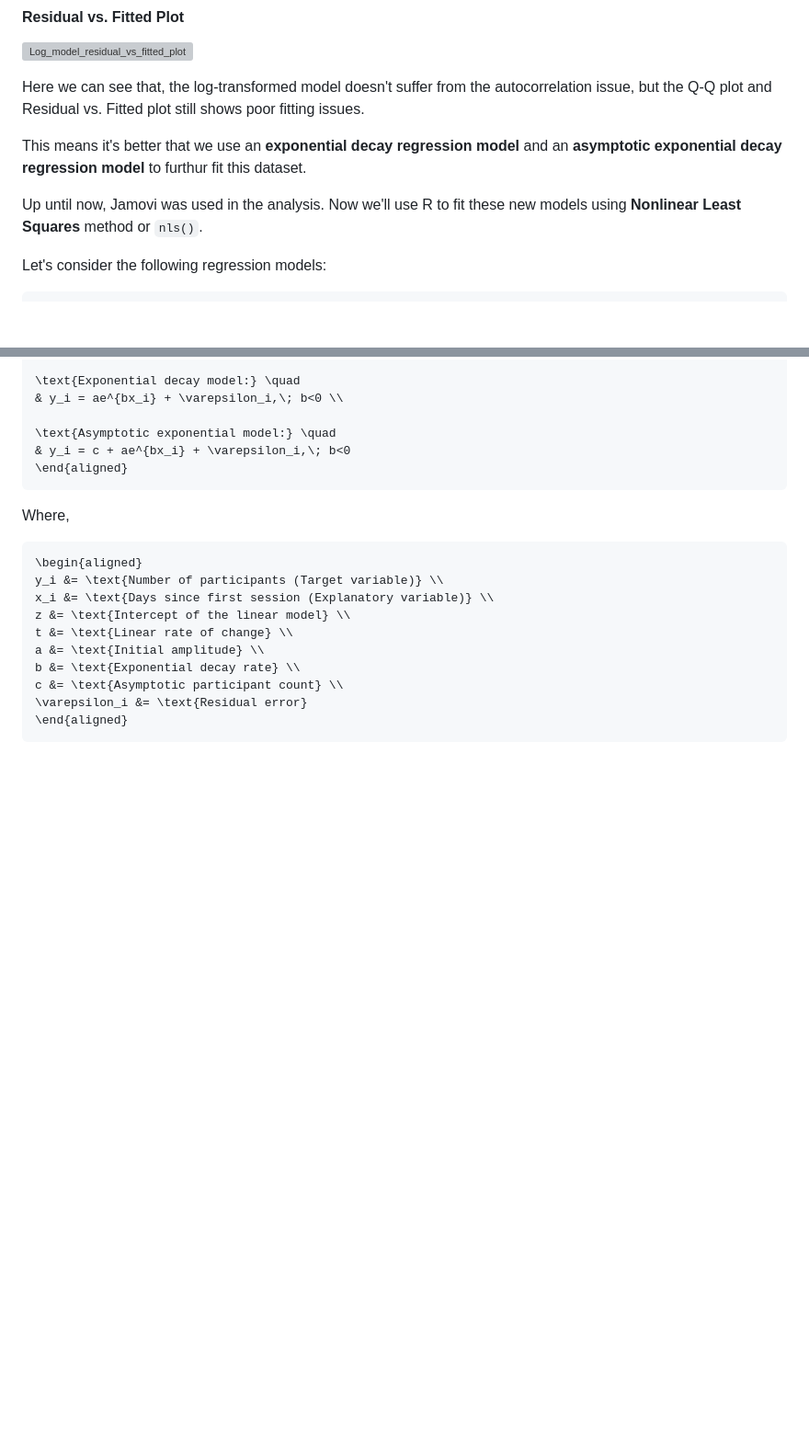
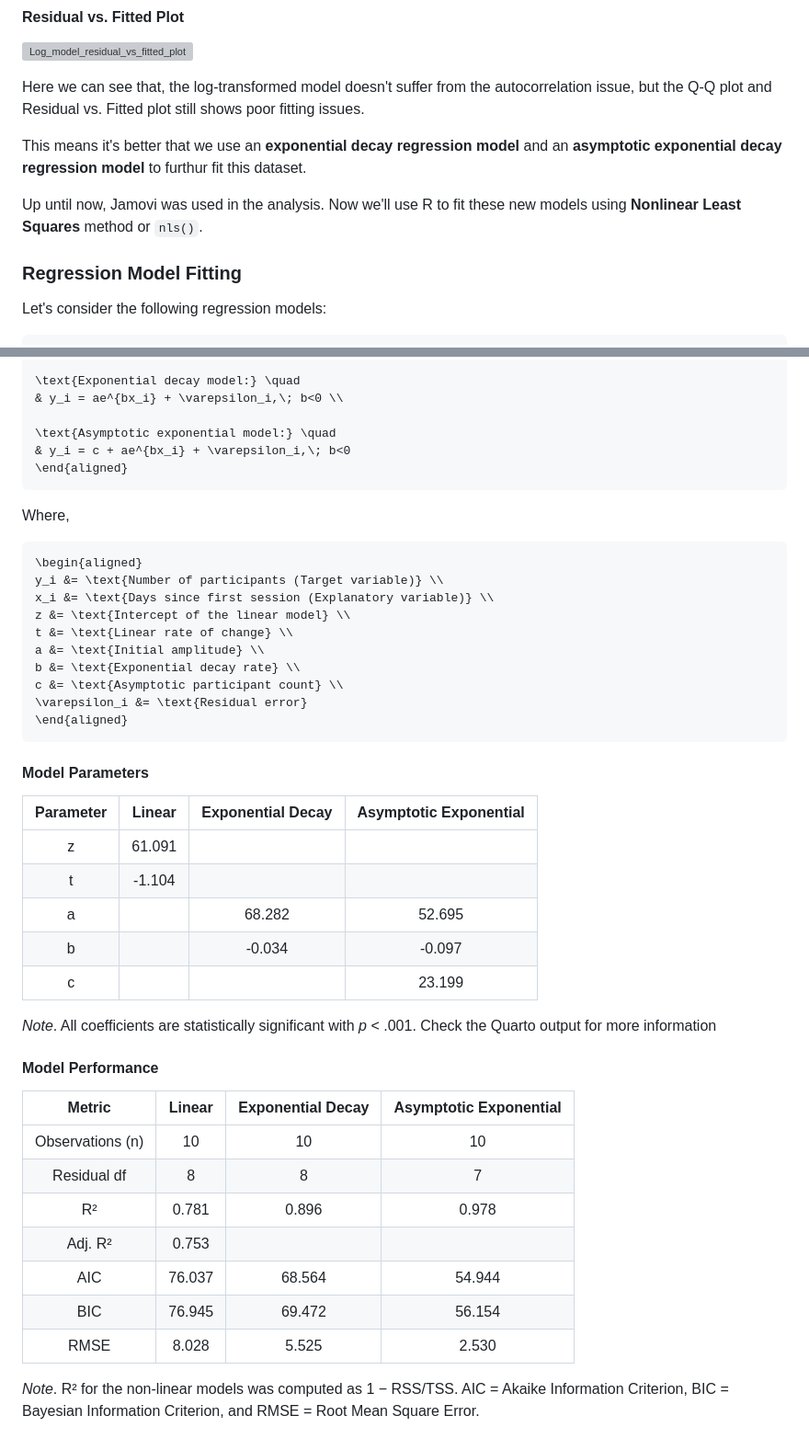
Before and after one commit to Shah-Md-Tasrif-Rahman/R_Attendance_CUSPC_SPSS_2026, a Markdown page: README.md, 2 parts joined by grey strips. Shown at 92% size. Drawn GitHub-style; blank space fills up the shorter version; grey boxes are pictures that could not be loaded.

Commit message:
Adding regression model parameters and performance

````diff
--- a/README.md
+++ b/README.md
@@ -268,6 +268,8 @@ This means it's better that we use an **exponential decay regression model** and
 
 Up until now, Jamovi was used in the analysis. Now we'll use R to fit these new models using **Nonlinear Least Squares** method or `nls()`.
 
+### Regression Model Fitting
+
 Let's consider the following regression models:
 
 ```math
@@ -295,3 +297,26 @@ c &= \text{Asymptotic participant count} \\
 \varepsilon_i &= \text{Residual error}
 \end{aligned}
 ```
+#### Model Parameters
+| Parameter | Linear | Exponential Decay | Asymptotic Exponential |
+|:----------:|:----------:|:----------:|:----------:|
+| z | 61.091 |  |  |
+| t | -1.104 |  |  |
+| a |  | 68.282 | 52.695 |
+| b |  | -0.034 | -0.097 |
+| c |  |  | 23.199 |
+
+*Note*. All coefficients are statistically significant with *p* < .001. Check the Quarto output for more information
+
+#### Model Performance
+| Metric | Linear | Exponential Decay | Asymptotic Exponential |
+|:-------:|:-------:|:-------:|:-------:|
+| Observations (n) | 10 | 10 | 10 |
+| Residual df | 8 | 8 | 7 |
+| R² | 0.781 | 0.896 | 0.978 |
+| Adj. R² | 0.753 |  |  |
+| AIC | 76.037 | 68.564 | 54.944 |
+| BIC | 76.945 | 69.472 | 56.154 |
+| RMSE | 8.028 | 5.525 | 2.530 |
+
+*Note*. R² for the non-linear models was computed as 1 − RSS/TSS. AIC = Akaike Information Criterion, BIC = Bayesian Information Criterion, and RMSE = Root Mean Square Error.
````
